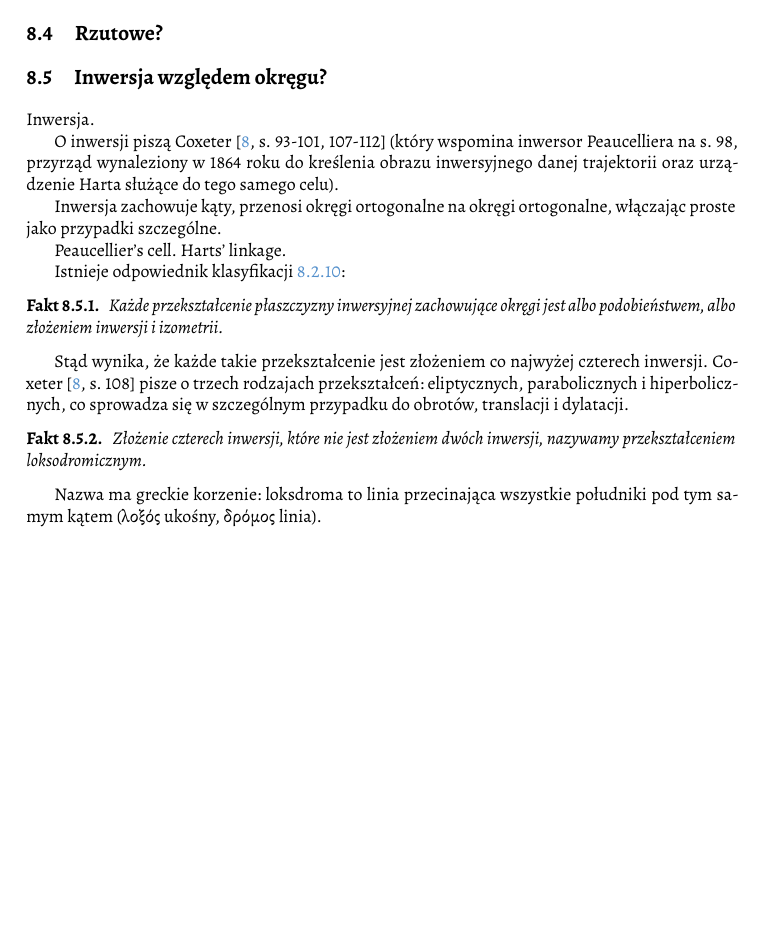
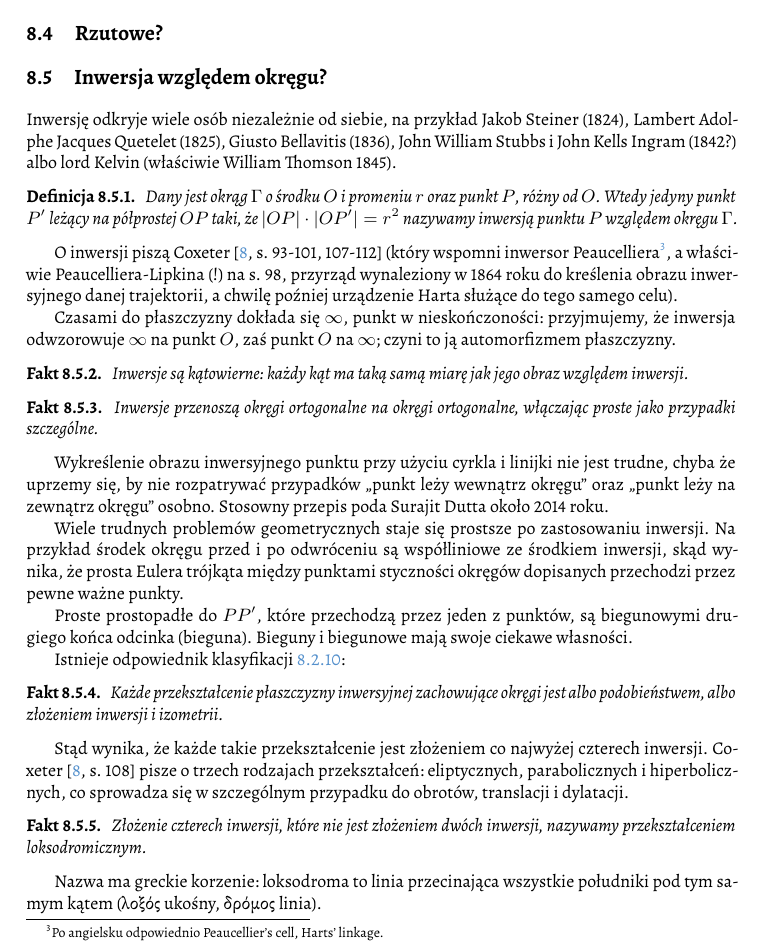
Before and after one commit to fechmistrz/almawaukh-geometry, a LaTeX document (src/geo-textbook.tex, which reads src/transform/inversion.tex): part of page 63 of 114, cut so that both start at the same text, the shorter picture padded with empty space. Compiled offline with XeLaTeX.

Commit message:
Inwersja

```diff
--- a/src/transform/inversion.tex
+++ b/src/transform/inversion.tex
@@ -1,15 +1,37 @@
-Inwersja.
+Inwersję odkryje wiele osób niezależnie od siebie, na przykład Jakob Steiner (1824), Lambert Adolphe Jacques Quetelet (1825), Giusto Bellavitis (1836), John William Stubbs i John Kells Ingram (1842?) albo lord Kelvin (właściwie William Thomson 1845).
 
-O inwersji piszą Coxeter \cite[s. 93-101, 107-112]{coxeter_1967} (który wspomina inwersor Peaucelliera na s. 98, przyrząd wynaleziony w 1864 roku do kreślenia obrazu inwersyjnego danej trajektorii oraz urządzenie Harta służące do tego samego celu).
+\begin{definition}
+    Dany jest okrąg $\Gamma$ o środku $O$ i promeniu $r$ oraz punkt $P$, różny od $O$.
+    Wtedy jedyny punkt $P'$ leżący na półprostej $OP$ taki, że $|OP| \cdot |OP'| = r^2$ nazywamy inwersją punktu $P$ względem okręgu $\Gamma$.
+\end{definition}
 
-Inwersja zachowuje kąty, przenosi okręgi ortogonalne na okręgi ortogonalne, włączając proste jako przypadki szczególne.
+O inwersji piszą Coxeter \cite[s. 93-101, 107-112]{coxeter_1967} (który wspomni inwersor Peaucelliera\footnote{Po angielsku odpowiednio Peaucellier's cell, Harts' linkage.}, a właściwie Peaucelliera-Lipkina (!) na s.~98, przyrząd wynaleziony w 1864 roku do kreślenia obrazu inwersyjnego danej trajektorii, a chwilę poźniej urządzenie Harta służące do tego samego celu).
 
-Peaucellier's cell.
-Harts' linkage.
+Czasami do płaszczyzny dokłada się $\infty$, punkt w nieskończoności: przyjmujemy, że inwersja odwzorowuje $\infty$ na punkt $O$, zaś punkt $O$ na $\infty$; czyni to ją automorfizmem płaszczyzny.
+
+\begin{proposition}
+    Inwersje są kątowierne: każdy kąt ma taką samą miarę jak jego obraz względem inwersji.
+\end{proposition}
+
+\begin{proposition}
+    Inwersje przenoszą okręgi ortogonalne na okręgi ortogonalne, włączając proste jako przypadki szczególne.
+\end{proposition}
+
+Wykreślenie obrazu inwersyjnego punktu przy użyciu cyrkla i linijki nie jest trudne, chyba że uprzemy się, by nie rozpatrywać przypadków ,,punkt leży wewnątrz okręgu'' oraz ,,punkt leży na zewnątrz okręgu'' osobno.
+Stosowny przepis poda Surajit Dutta około 2014 roku.
+% Dutta, Surajit (2014) A simple property of isosceles triangles with applications Archived 2018-04-21 at the Wayback Machine, Forum Geometricorum 14: 237–240
+\index[persons]{Dutta, Surajit}%
+
+Wiele trudnych problemów geometrycznych staje się prostsze po zastosowaniu inwersji.
+Na przykład środek okręgu przed i po odwróceniu są współliniowe ze środkiem inwersji, skąd wynika, że prosta Eulera trójkąta między punktami styczności okręgów dopisanych przechodzi przez pewne ważne punkty.
+% https://en.wikipedia.org/wiki/Inversive_geometry#Application
+
+Proste prostopadłe do $PP'$, które przechodzą przez jeden z punktów, są biegunowymi drugiego końca odcinka (bieguna).
+Bieguny i biegunowe mają swoje ciekawe własności.
+
 % Coxeter s. 77: Magnus 1831 wymyślił ten termin
 % tamże: Peaucellier's cell; Hart's linkage
 % % https://en.wikipedia.org/wiki/Sacred_Mathematics
-
 
 Istnieje odpowiednik klasyfikacji \ref{podobienstwa_klasyfikacja}:
 
@@ -24,6 +46,6 @@ Coxeter \cite[s. 108]{coxeter_1967} pisze o trzech rodzajach przekształceń: el
     Złożenie czterech inwersji, które nie jest złożeniem dwóch inwersji, nazywamy przekształceniem loksodromicznym.
 \end{proposition}
 
-Nazwa ma greckie korzenie: loksdroma to linia przecinająca wszystkie południki pod tym samym kątem (λοξός ukośny, δρόμος linia).
+Nazwa ma greckie korzenie: loksodroma to linia przecinająca wszystkie południki pod tym samym kątem (λοξός ukośny, δρόμος linia).
 
 %
```
